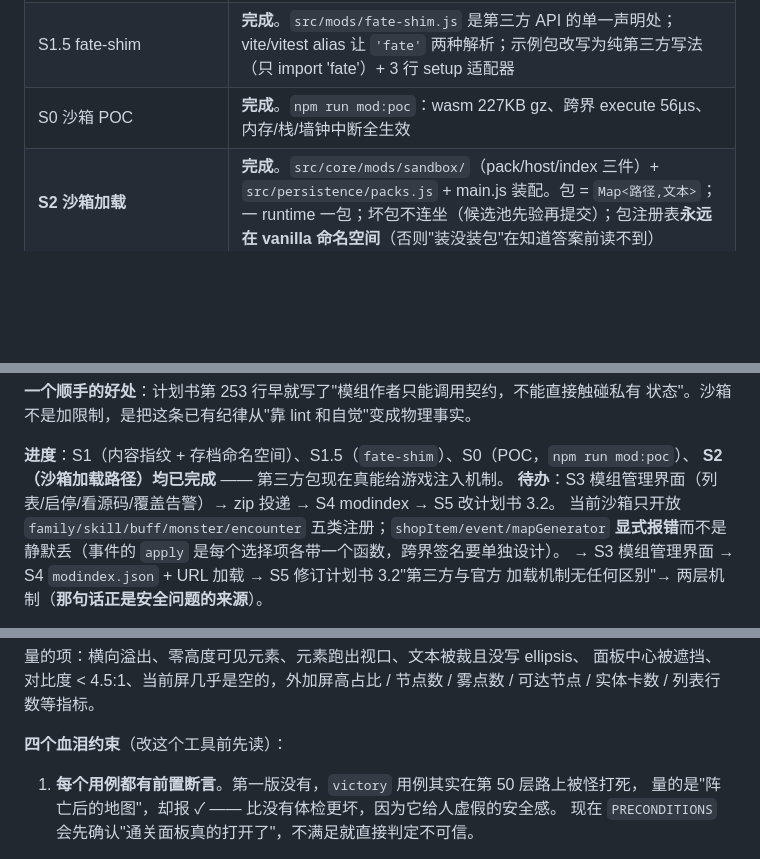
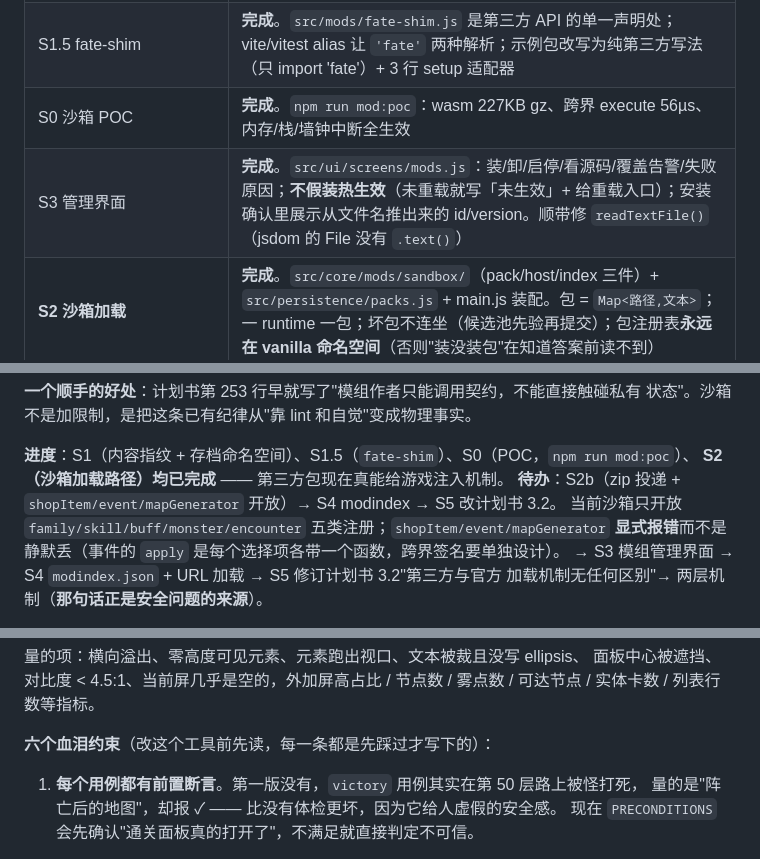
Before and after one commit to xialongxl/fate_loop, a Markdown page: docs/交接文档.md, 3 parts joined by grey strips. Rendered like a GitHub page; blank space fills up the shorter version.

```diff
--- a/docs/交接文档.md
+++ b/docs/交接文档.md
@@ -263,6 +263,7 @@ oGCD 抢占作用域是「每实体每步至多一个」，**不是全局一个*
 | S1 内容指纹 | **完成**。`contentFingerprint.js`：fnv1a(schema+build+模组清单+池形状)，显示在地图屏种子面板/结算面板/历史/存档；读档指纹不符会先确认；`modded` 命名空间已铺好（今天恒 false） |
 | S1.5 fate-shim | **完成**。`src/mods/fate-shim.js` 是第三方 API 的单一声明处；vite/vitest alias 让 `'fate'` 两种解析；示例包改写为纯第三方写法（只 import 'fate'）+ 3 行 setup 适配器 |
 | S0 沙箱 POC | **完成**。`npm run mod:poc`：wasm 227KB gz、跨界 execute 56µs、内存/栈/墙钟中断全生效 |
+| S3 管理界面 | **完成**。`src/ui/screens/mods.js`：装/卸/启停/看源码/覆盖告警/失败原因；**不假装热生效**（未重载就写「未生效」+ 给重载入口）；安装确认里展示从文件名推出来的 id/version。顺带修 `readTextFile()`（jsdom 的 File 没有 `.text()`） |
 | **S2 沙箱加载** | **完成**。`src/core/mods/sandbox/`（pack/host/index 三件）+ `src/persistence/packs.js` + main.js 装配。包 = `Map<路径,文本>`；一 runtime 一包；坏包不连坐（候选池先验再提交）；包注册表**永远在 vanilla 命名空间**（否则"装没装包"在知道答案前读不到）|
 | P1-4 对话框三个问题 | **完成**：参数名对齐（Promise 不再永久挂起）、ESC + Tab 焦点陷阱 + 焦点归位、`openSummary` 迁入新 dialog，旧 `panel/summary.js` 已删 |
 | P1-5 暂停不存在 | **完成**。`engine.pause()/resume()/togglePause()/isPaused()` 真正读写 `GAME_STATUS.PAUSED`；P 键绑定；切后台自动暂停；暂停态冻住虚拟时间、速度按钮仍可用、手动存档入口关闭 |
@@ -378,7 +379,7 @@ core —— 官方工厂产出的对象与模组手写 `execute` 产出的是同
 
 **进度**：S1（内容指纹 + 存档命名空间）、S1.5（`fate-shim`）、S0（POC，`npm run mod:poc`）、
 **S2（沙箱加载路径）均已完成** —— 第三方包现在真能给游戏注入机制。
-**待办**：S3 模组管理界面（列表/启停/看源码/覆盖告警）→ zip 投递 → S4 modindex → S5 改计划书 3.2。
+**待办**：S2b（zip 投递 + `shopItem/event/mapGenerator` 开放）→ S4 modindex → S5 改计划书 3.2。
 当前沙箱只开放 `family/skill/buff/monster/encounter` 五类注册；`shopItem/event/mapGenerator`
 **显式报错**而不是静默丢（事件的 `apply` 是每个选择项各带一个函数，跨界签名要单独设计）。
 → S3 模组管理界面 → S4 `modindex.json` + URL 加载 → S5 修订计划书 3.2"第三方与官方
@@ -474,7 +475,7 @@ npm run ui:audit -- --only=map,victory --shots=.ui-audit
 面板中心被遮挡、对比度 < 4.5:1、当前屏几乎是空的，外加屏高占比 / 节点数 /
 雾点数 / 可达节点 / 实体卡数 / 列表行数等指标。
 
-**四个血泪约束**（改这个工具前先读）：
+**六个血泪约束**（改这个工具前先读，每一条都是先踩过才写下的）：
 
 1. **每个用例都有前置断言**。第一版没有，`victory` 用例其实在第 50 层路上被怪打死，
    量的是"阵亡后的地图"，却报 ✓ —— 比没有体检更坏，因为它给人虚假的安全感。
```
Also changed, not shown: other parts of docs/交接文档.md (+13 -4 lines), docs/模组沙箱与包格式设计.md (+2 -2 lines).
